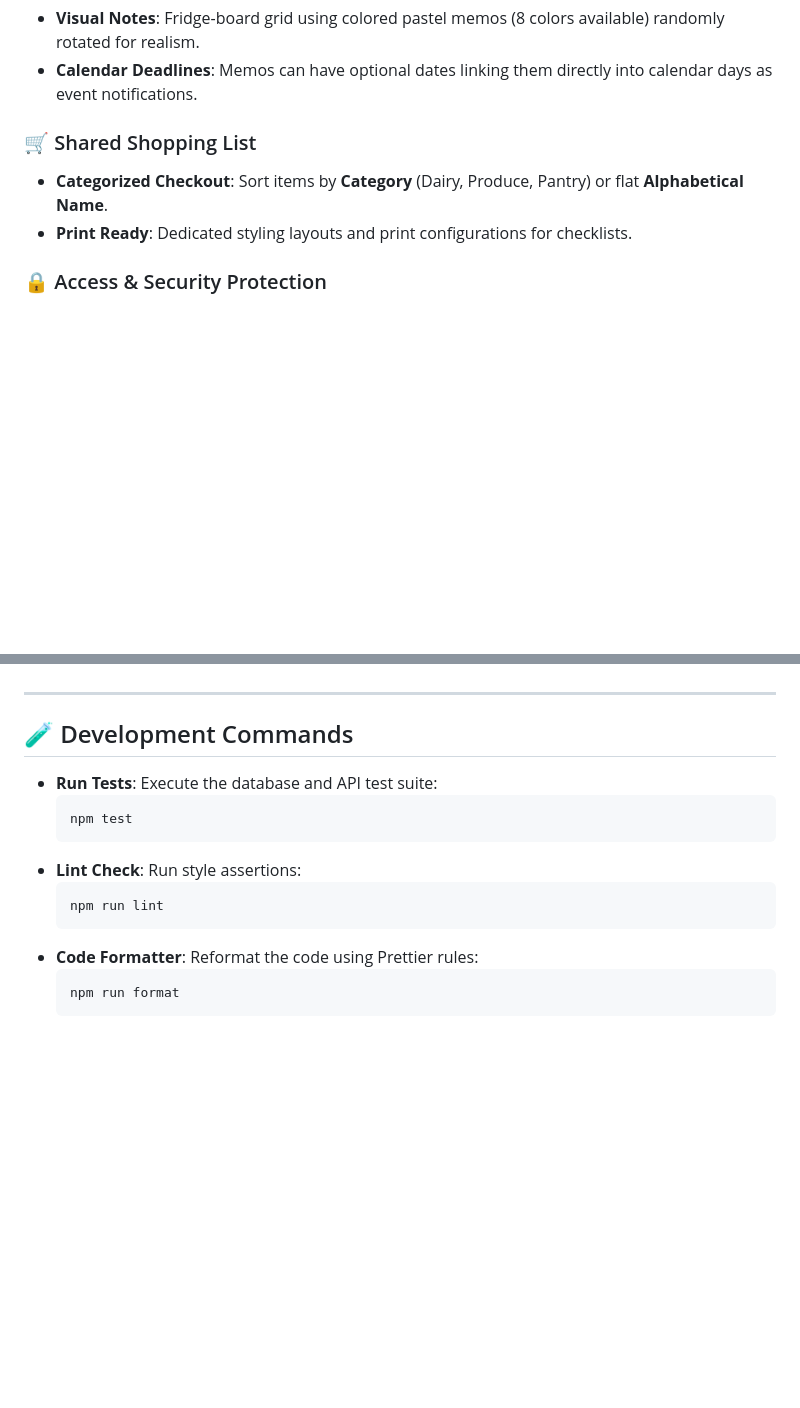
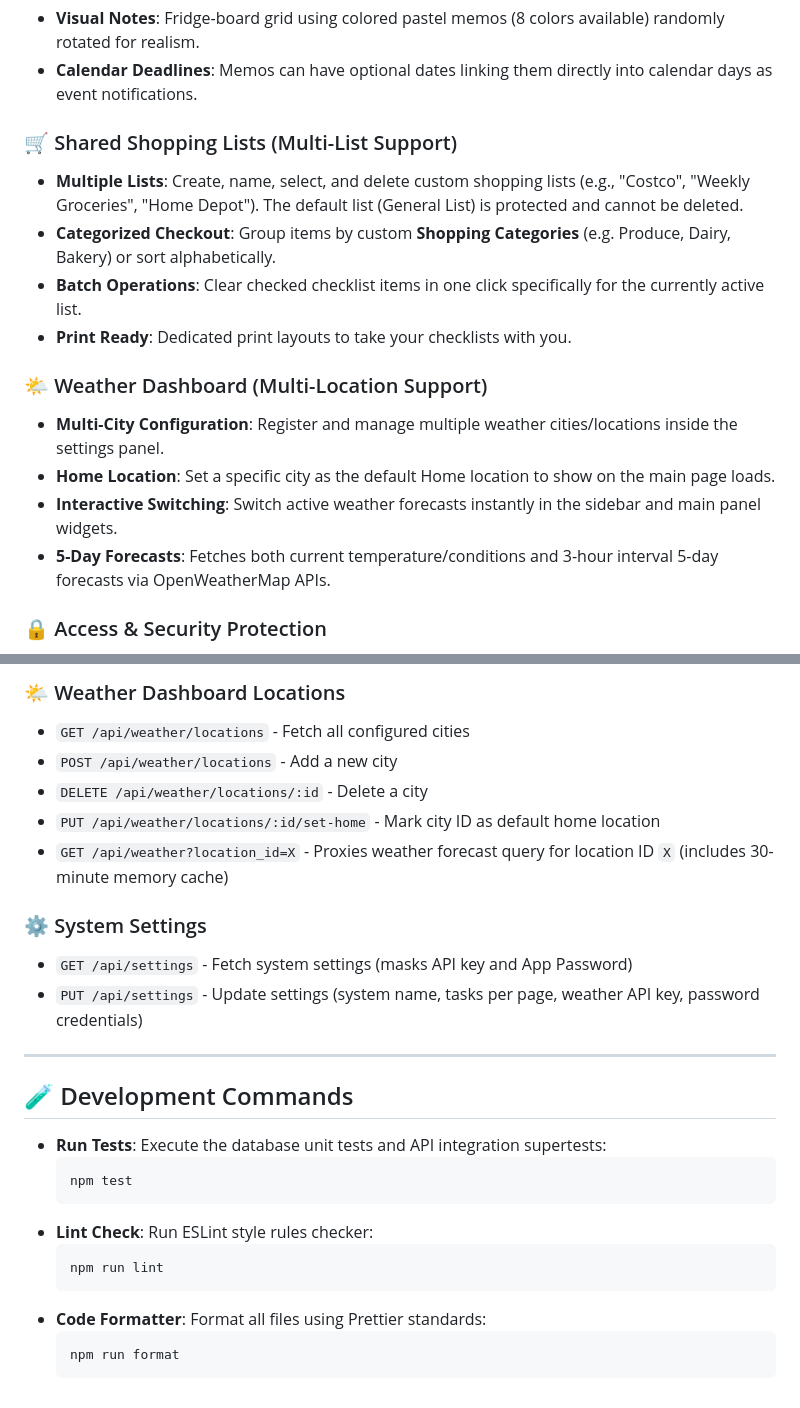
Before and after one commit to lepicodon/homeboard, a Markdown page: README.md, 2 parts joined by grey strips. Rendered like a GitHub page; blank space fills up the shorter version.

````diff
--- a/README.md
+++ b/README.md
@@ -19,9 +19,17 @@ HomeTodo is a lightweight, responsive, and modern dashboard application built to
 * **Visual Notes**: Fridge-board grid using colored pastel memos (8 colors available) randomly rotated for realism.
 * **Calendar Deadlines**: Memos can have optional dates linking them directly into calendar days as event notifications.
 
-### 🛒 Shared Shopping List
-* **Categorized Checkout**: Sort items by **Category** (Dairy, Produce, Pantry) or flat **Alphabetical Name**.
-* **Print Ready**: Dedicated styling layouts and print configurations for checklists.
+### 🛒 Shared Shopping Lists (Multi-List Support)
+* **Multiple Lists**: Create, name, select, and delete custom shopping lists (e.g., "Costco", "Weekly Groceries", "Home Depot"). The default list (General List) is protected and cannot be deleted.
+* **Categorized Checkout**: Group items by custom **Shopping Categories** (e.g. Produce, Dairy, Bakery) or sort alphabetically.
+* **Batch Operations**: Clear checked checklist items in one click specifically for the currently active list.
+* **Print Ready**: Dedicated print layouts to take your checklists with you.
+
+### 🌤️ Weather Dashboard (Multi-Location Support)
+* **Multi-City Configuration**: Register and manage multiple weather cities/locations inside the settings panel.
+* **Home Location**: Set a specific city as the default Home location to show on the main page loads.
+* **Interactive Switching**: Switch active weather forecasts instantly in the sidebar and main panel widgets.
+* **5-Day Forecasts**: Fetches both current temperature/conditions and 3-hour interval 5-day forecasts via OpenWeatherMap APIs.
 
 ### 🔒 Access & Security Protection
 * **Optional Password Authentication**: Enable username-free page locking directly from the settings panel. If enabled, the server enforces access validation and the client prompts for a passcode using a browser overlay.
@@ -120,17 +164,27 @@ home-todo/
+### 🌤️ Weather Dashboard Locations
+* `GET /api/weather/locations` - Fetch all configured cities
+* `POST /api/weather/locations` - Add a new city
+* `DELETE /api/weather/locations/:id` - Delete a city
+* `PUT /api/weather/locations/:id/set-home` - Mark city ID as default home location
+* `GET /api/weather?location_id=X` - Proxies weather forecast query for location ID `X` (includes 30-minute memory cache)
+
+### ⚙️ System Settings
+* `GET /api/settings` - Fetch system settings (masks API key and App Password)
+* `PUT /api/settings` - Update settings (system name, tasks per page, weather API key, password credentials)
 
 ---
 
 ## 🧪 Development Commands
 
-* **Run Tests**: Execute the database and API test suite:
+* **Run Tests**: Execute the database unit tests and API integration supertests:
   ```bash
   npm test
   ```
-* **Lint Check**: Run style assertions:
+* **Lint Check**: Run ESLint style rules checker:
   ```bash
   npm run lint
   ```
-* **Code Formatter**: Reformat the code using Prettier rules:
+* **Code Formatter**: Format all files using Prettier standards:
   ```bash
   npm run format
   ```
````
Also changed, not shown: other parts of README.md (+49 -13 lines).
